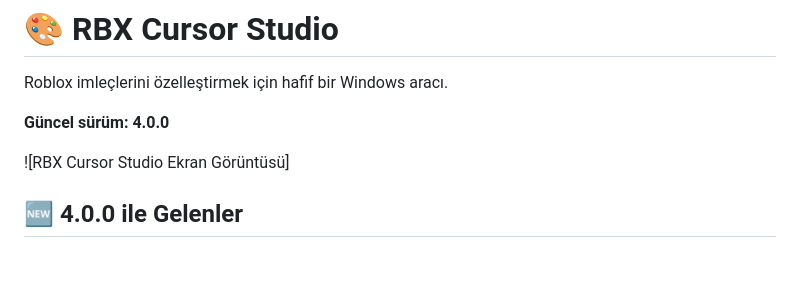
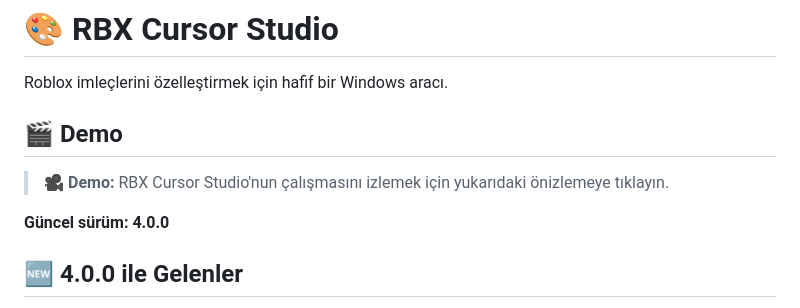
Before and after one commit to Carl00-mpeek/Roblox-Cursor-Studio, a Markdown page: README.tr.md, the part around the change. GitHub-like rendering; blank space fills up the shorter version.

Commit message:
Enhance README with demo section and formatting
Updated the README.tr.md to include a demo section and improved formatting.

```diff
--- a/README.tr.md
+++ b/README.tr.md
@@ -11,9 +11,11 @@ RBX Cursor Studio, bağımsız ve topluluk tarafından geliştirilmiş bir araç
 
 Roblox imleçlerini özelleştirmek için hafif bir Windows aracı.
 
+## 🎬 Demo
+
+> 🎥 **Demo:** RBX Cursor Studio'nun çalışmasını izlemek için yukarıdaki önizlemeye tıklayın.
+
 **Güncel sürüm: 4.0.0**
-
-![RBX Cursor Studio Ekran Görüntüsü]
 
 ## 🆕 4.0.0 ile Gelenler
 
```
